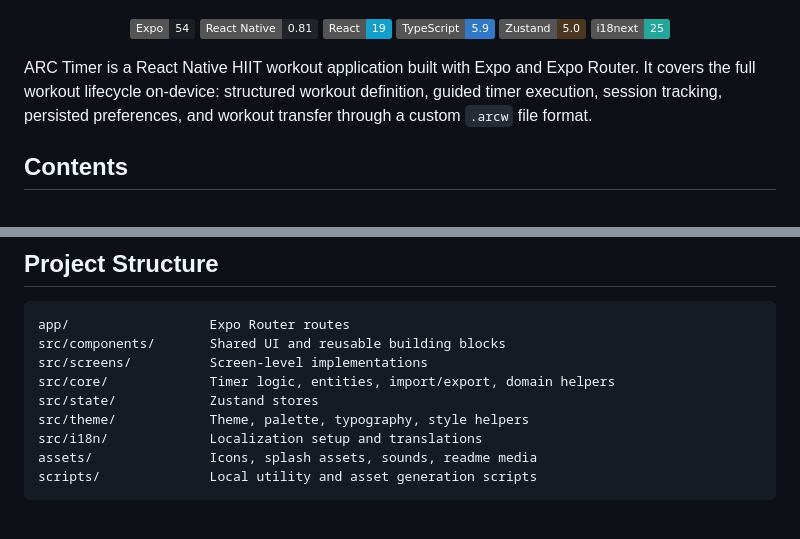
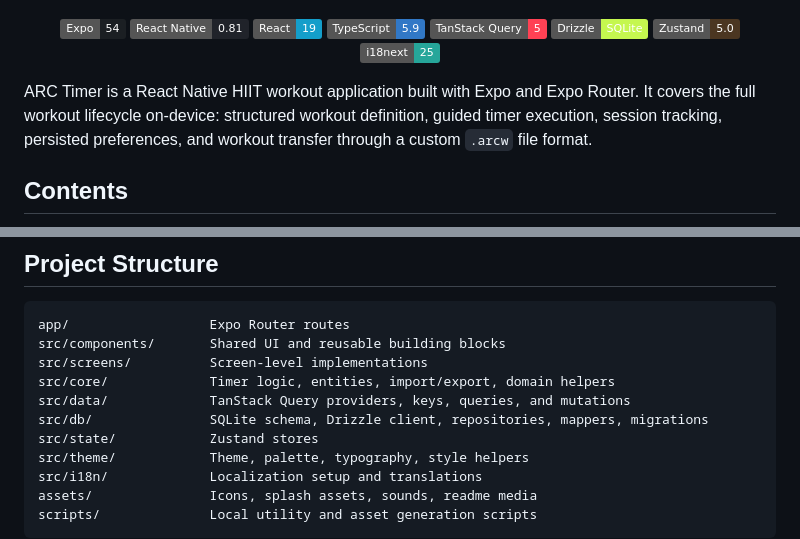
Before and after one commit to Flaip10/hiit-timer-app, a Markdown page: README.md, 2 parts joined by grey strips. Drawn GitHub-style; badges without logos; blank space fills up the shorter version.

```diff
--- a/README.md
+++ b/README.md
@@ -9,6 +9,8 @@
   <img alt="React Native 0.81" src="https://img.shields.io/badge/React_Native-0.81-20232A?logo=react&logoColor=61DAFB" />
   <img alt="React 19" src="https://img.shields.io/badge/React-19-149ECA?logo=react&logoColor=white" />
   <img alt="TypeScript 5.9" src="https://img.shields.io/badge/TypeScript-5.9-3178C6?logo=typescript&logoColor=white" />
+  <img alt="TanStack Query 5" src="https://img.shields.io/badge/TanStack_Query-5-FF4154" />
+  <img alt="Drizzle" src="https://img.shields.io/badge/Drizzle-SQLite-C5F74F" />
   <img alt="Zustand 5.0" src="https://img.shields.io/badge/Zustand-5.0-4B3621" />
   <img alt="i18next 25" src="https://img.shields.io/badge/i18next-25-26A69A" />
 </p>
@@ -112,6 +121,8 @@ app/                  Expo Router routes
 src/components/       Shared UI and reusable building blocks
 src/screens/          Screen-level implementations
 src/core/             Timer logic, entities, import/export, domain helpers
+src/data/             TanStack Query providers, keys, queries, and mutations
+src/db/               SQLite schema, Drizzle client, repositories, mappers, migrations
 src/state/            Zustand stores
 src/theme/            Theme, palette, typography, style helpers
 src/i18n/             Localization setup and translations
```
Also changed, not shown: other parts of README.md (+13 -6 lines), AGENTS.md (+8 -1 lines).
